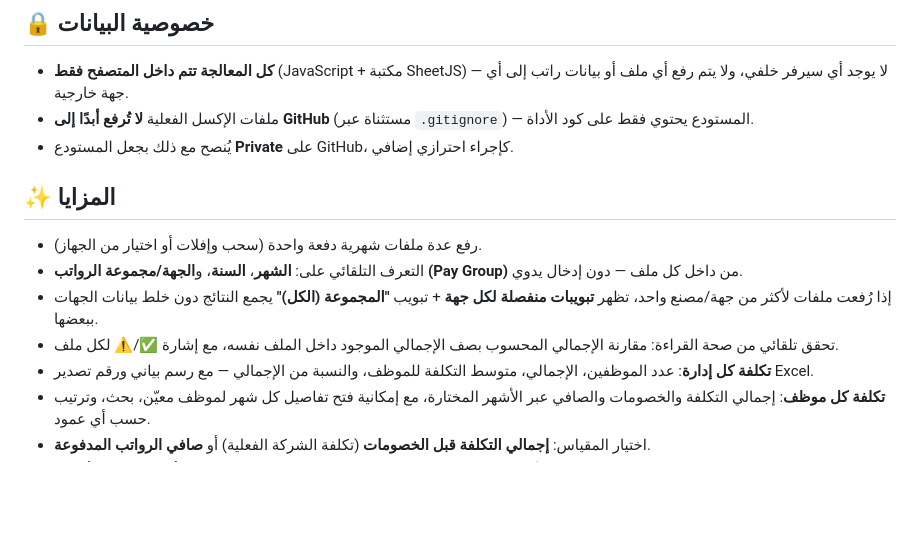
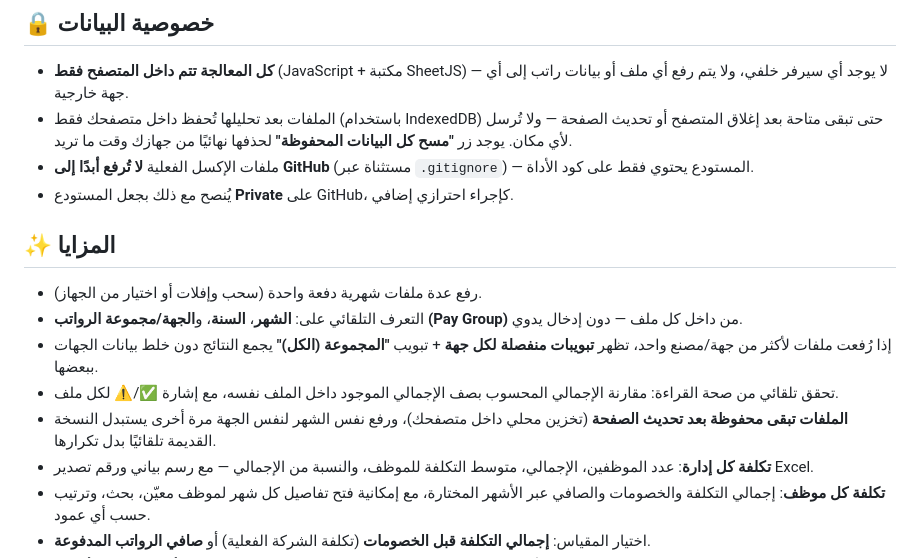
Before and after one commit to sobhyco20/payroll-analytics-tool, a Markdown page: README.md, the part around the change. Drawn GitHub-style; blank space fills up the shorter version.

Commit message:
تحديث README لتوثيق ميزة الحفظ التلقائي داخل المتصفح
Co-Authored-By: Claude Sonnet 5 <noreply@anthropic.com>
Claude-Session: https://claude.ai/code/session_01CaDKJyrg7tqEd6hPCkMWZq

```diff
--- a/README.md
+++ b/README.md
@@ -6,6 +6,7 @@
 ## 🔒 خصوصية البيانات
 
 - **كل المعالجة تتم داخل المتصفح فقط** (JavaScript + مكتبة SheetJS) — لا يوجد أي سيرفر خلفي، ولا يتم رفع أي ملف أو بيانات راتب إلى أي جهة خارجية.
+- الملفات بعد تحليلها تُحفظ داخل متصفحك فقط (باستخدام IndexedDB) حتى تبقى متاحة بعد إغلاق المتصفح أو تحديث الصفحة — ولا تُرسل لأي مكان. يوجد زر **"مسح كل البيانات المحفوظة"** لحذفها نهائيًا من جهازك وقت ما تريد.
 - ملفات الإكسل الفعلية **لا تُرفع أبدًا إلى GitHub** (مستثناة عبر `.gitignore`) — المستودع يحتوي فقط على كود الأداة.
 - يُنصح مع ذلك بجعل المستودع **Private** على GitHub، كإجراء احترازي إضافي.
 
@@ -15,6 +16,7 @@
 - التعرف التلقائي على: **الشهر**، **السنة**، و**الجهة/مجموعة الرواتب (Pay Group)** من داخل كل ملف — دون إدخال يدوي.
 - إذا رُفعت ملفات لأكثر من جهة/مصنع واحد، تظهر **تبويبات منفصلة لكل جهة** + تبويب **"المجموعة (الكل)"** يجمع النتائج دون خلط بيانات الجهات ببعضها.
 - تحقق تلقائي من صحة القراءة: مقارنة الإجمالي المحسوب بصف الإجمالي الموجود داخل الملف نفسه، مع إشارة ✅/⚠️ لكل ملف.
+- **الملفات تبقى محفوظة بعد تحديث الصفحة** (تخزين محلي داخل متصفحك)، ورفع نفس الشهر لنفس الجهة مرة أخرى يستبدل النسخة القديمة تلقائيًا بدل تكرارها.
 - **تكلفة كل إدارة**: عدد الموظفين، الإجمالي، متوسط التكلفة للموظف، والنسبة من الإجمالي — مع رسم بياني ورقم تصدير Excel.
 - **تكلفة كل موظف**: إجمالي التكلفة والخصومات والصافي عبر الأشهر المختارة، مع إمكانية فتح تفاصيل كل شهر لموظف معيّن، بحث، وترتيب حسب أي عمود.
 - اختيار المقياس: **إجمالي التكلفة قبل الخصومات** (تكلفة الشركة الفعلية) أو **صافي الرواتب المدفوعة**.
```
